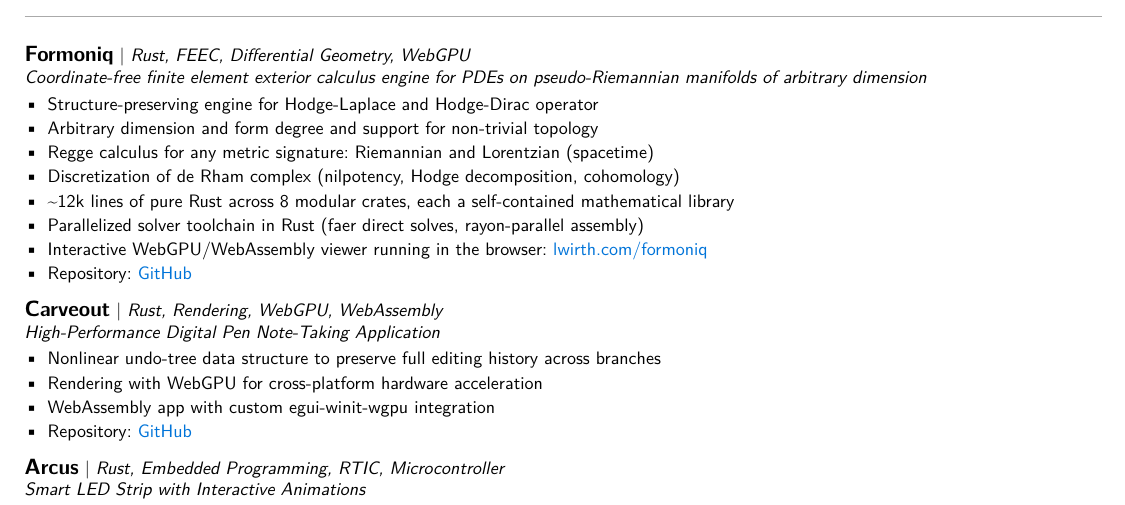
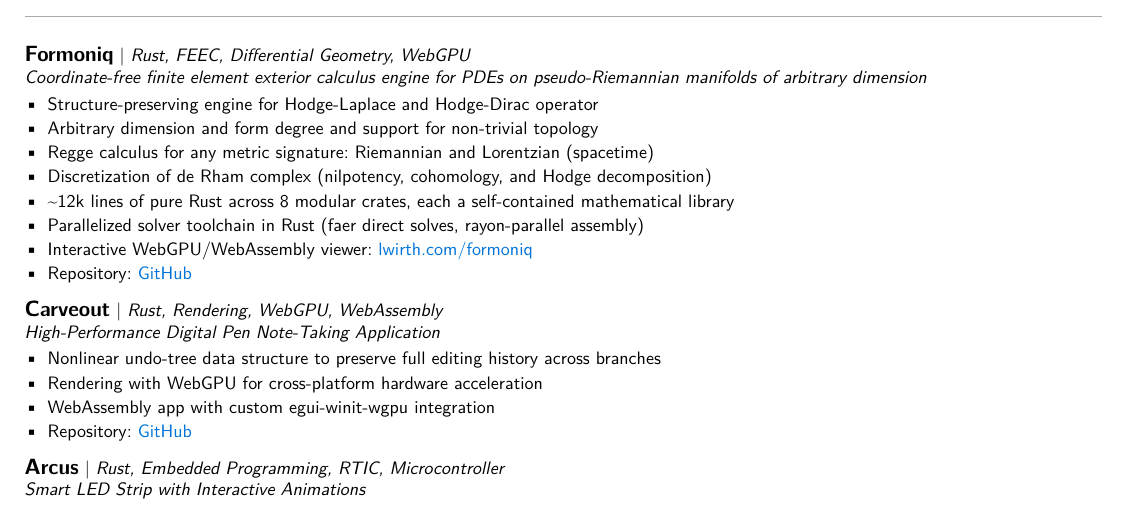
Before and after one commit to luiswirth/cv, a Typst document (cv.typ): part of page 2 of 2, cut so that both start at the same text. Compiled offline with Typst 0.15.

Commit message:
improve formoniq entry

```diff
--- a/cv.typ
+++ b/cv.typ
@@ -222,10 +222,10 @@
     - Structure-preserving engine for Hodge-Laplace and Hodge-Dirac operator
     - Arbitrary dimension and form degree and support for non-trivial topology
     - Regge calculus for any metric signature: Riemannian and Lorentzian (spacetime)
-    - Discretization of de Rham complex (nilpotency, Hodge decomposition, cohomology)
+    - Discretization of de Rham complex (nilpotency, cohomology, and Hodge decomposition)
     - \~12k lines of pure Rust across 8 modular crates, each a self-contained mathematical library
     - Parallelized solver toolchain in Rust (faer direct solves, rayon-parallel assembly)
-    - Interactive WebGPU/WebAssembly viewer running in the browser: #weblink("https://lwirth.com/formoniq")[lwirth.com/formoniq]
+    - Interactive WebGPU/WebAssembly viewer: #weblink("https://lwirth.com/formoniq")[lwirth.com/formoniq]
     - Repository: #weblink("https://github.com/luiswirth/formoniq")[GitHub]
   ]
 )
```
